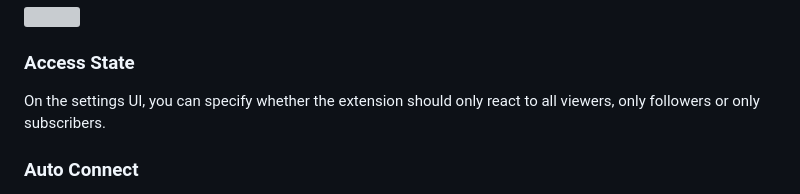
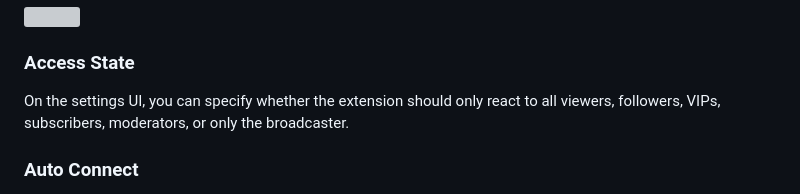
Before and after one commit to michaeljolley/vscode-twitch-themer, a Markdown page: README.md, the part around the change. GitHub-like rendering; grey boxes are pictures that could not be loaded.

Commit message:
docs: Added additional access states to README

```diff
--- a/README.md
+++ b/README.md
@@ -123,7 +123,8 @@ This will send a message to Twitch chat letting everyone know where to access th
 
 ### Access State
 
-On the settings UI, you can specify whether the extension should only react to all viewers, only followers or only subscribers.
+On the settings UI, you can specify whether the extension should only react to
+all viewers, followers, VIPs, subscribers, moderators, or only the broadcaster.
 
 ### Auto Connect
 
```
